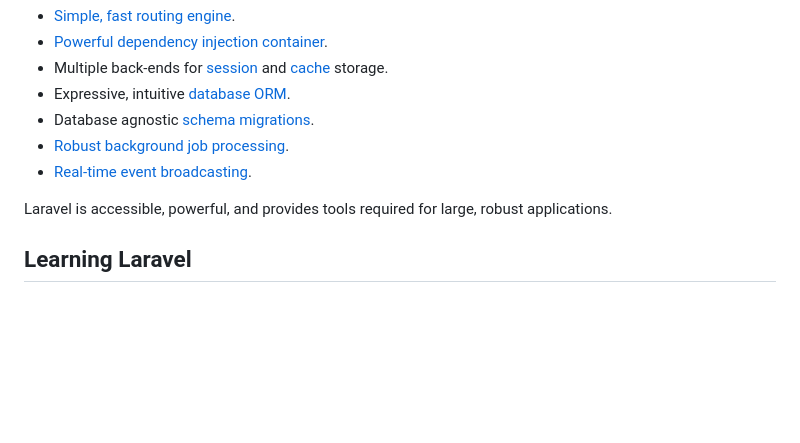
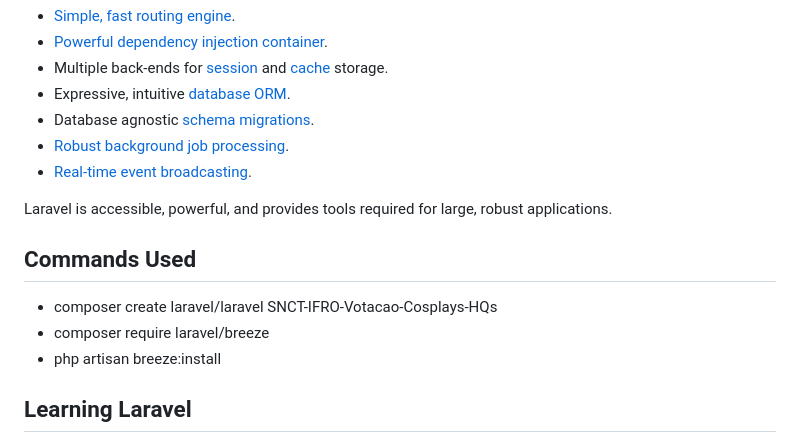
Before and after one commit to JulioCesarCandidoMarquezin/SNCT-IFRO-Votacao-Cosplays-HQs, a Markdown page: README.md, the part around the change. Drawn GitHub-style; blank space fills up the shorter version.

Commit message:
Adicionados os comandos usados para criar o projeto

```diff
--- a/README.md
+++ b/README.md
@@ -20,6 +20,12 @@ Laravel is a web application framework with expressive, elegant syntax. We belie
 - [Real-time event broadcasting](https://laravel.com/docs/broadcasting).
 
 Laravel is accessible, powerful, and provides tools required for large, robust applications.
+
+## Commands Used
+
+- composer create laravel/laravel SNCT-IFRO-Votacao-Cosplays-HQs
+- composer require laravel/breeze
+- php artisan breeze:install
 
 ## Learning Laravel
 
```
